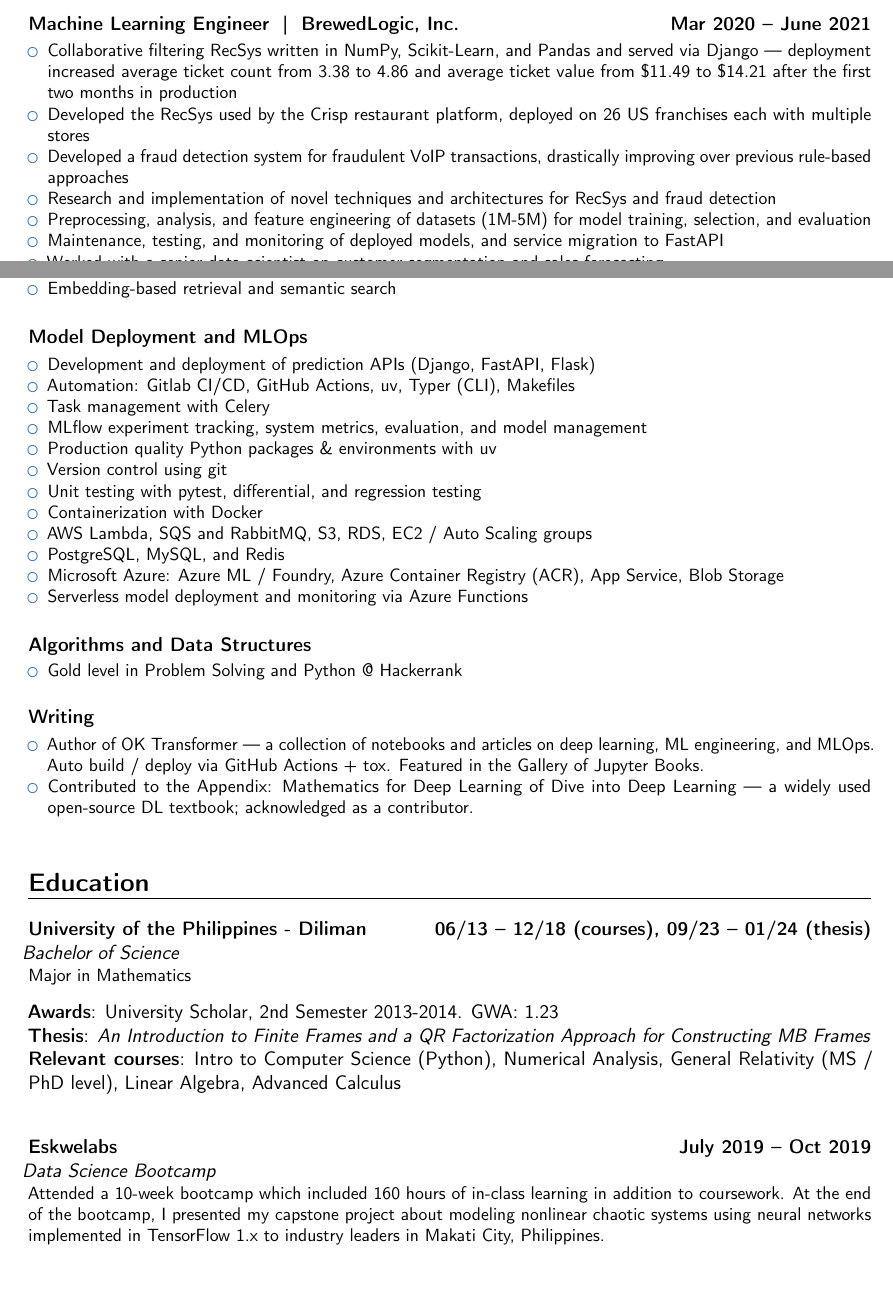
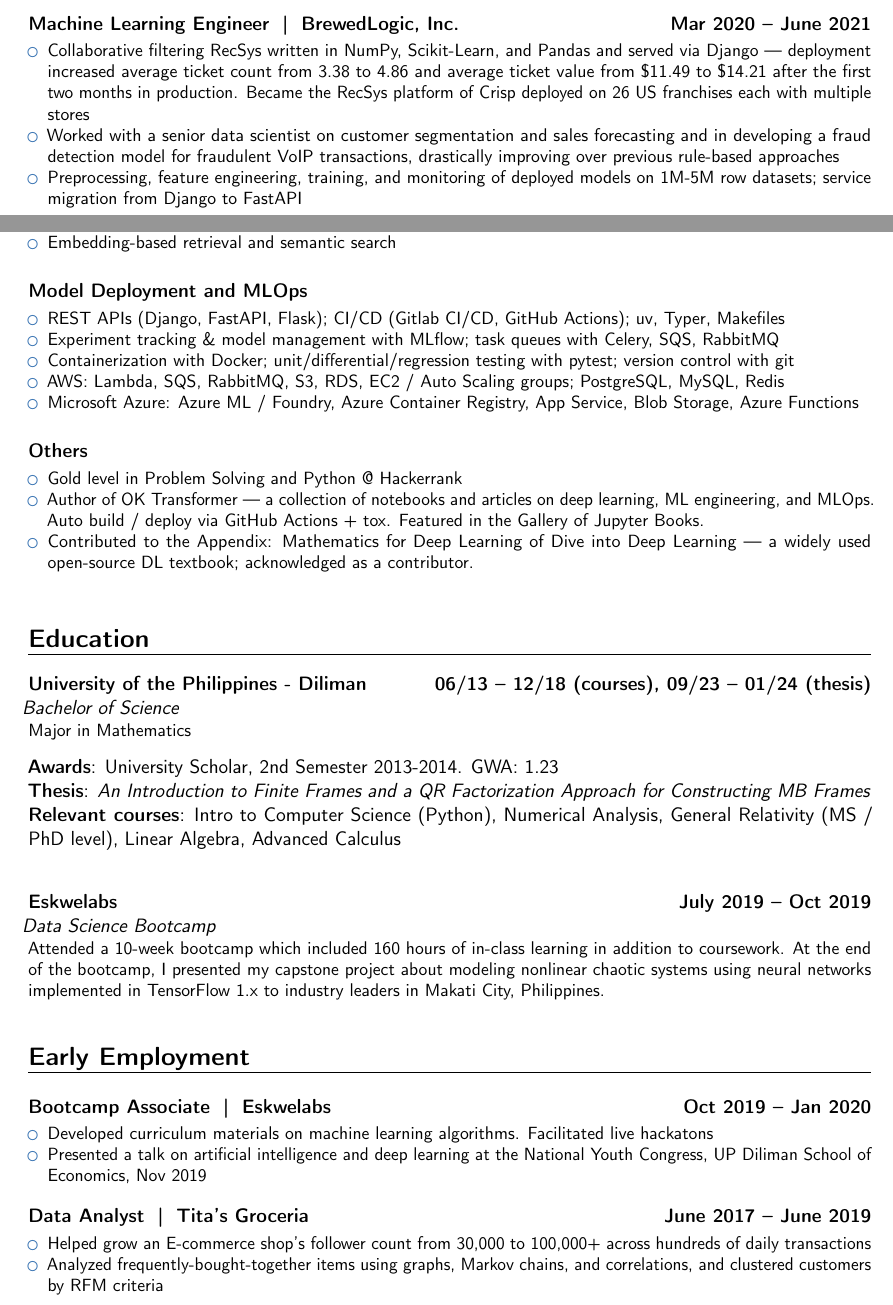
Before and after one commit to particle1331/watchtower, a LaTeX CV (assets/resume.tex): two parts of pages 1 and 2 of 2, joined at a grey line, cut so that both start at the same text, the shorter picture padded with empty space. Compiled offline with pdfLaTeX.

Commit message:
Streamline resume content

```diff
--- a/assets/resume.tex
+++ b/assets/resume.tex
@@ -74,35 +74,14 @@ Machine Learning Engineer with a mathematics background. I build and ship ML and
 \vspace{0.8em}
 \cventry{}{}{Machine Learning Engineer\; | \;BrewedLogic, Inc.}{Mar 2020 -- June 2021\vspace{-1.0em}}{}{
 \begin{itemize}
-\item Collaborative filtering RecSys written in NumPy, Scikit-Learn, and Pandas and served via Django — deployment increased average ticket count from 3.38 to 4.86 and average ticket value from \$11.49 to \$14.21 after the first two months in production
-\item Developed the RecSys used by the \href{https://www.crispqsr.com/post/restaurant-data-analysis-artificial-intelligence}{Crisp restaurant platform}, deployed on 26 US franchises each with multiple stores
-\item Developed a fraud detection system for fraudulent VoIP transactions, drastically improving over previous rule-based approaches
-\item Research and implementation of novel techniques and architectures for RecSys and fraud detection
-\item Preprocessing, analysis, and feature engineering of datasets (1M-5M) for model training, selection, and evaluation
-\item Maintenance, testing, and monitoring of deployed models, and service migration to FastAPI
-\item Worked with a senior data scientist on customer segmentation and sales forecasting
-\end{itemize}
-}
-\vspace{0.8em}
-\cventry{}{}{Bootcamp Associate\; | \;Eskwelabs}{Oct 2019 -- Jan 2020\vspace{-1.0em}}{}{
-\begin{itemize}
-\item Developed curriculum materials on machine learning algorithms
-\item Facilitated live Hackathons
-\item Presented a talk at the National Youth Congress held at UP Diliman School of Economics, Nov 2019, on the topic of artificial intelligence and deep learning
-\end{itemize}
-}
-\vspace{0.8em}
-\cventry{}{}{Data Analyst\; | \;Tita's Groceria}{June 2017 -- June 2019\vspace{-1.0em}}{}{
-\begin{itemize}
-\item Worked part-time at an E-commerce shop with hundreds of daily transactions.
-\item Performed basic statistical analysis of customer data including clustering based on RFM criteria.
-\item Analysis of frequently bought together items using graphs, Markov chains, and correlations.
-\item Created reports about product ROI rate.
-\item Helped grew follower count from 30,000 to 100,000+.
+\item Collaborative filtering RecSys written in NumPy, Scikit-Learn, and Pandas and served via Django — deployment increased average ticket count from 3.38 to 4.86 and average ticket value from \$11.49 to \$14.21 after the first two months in production. Became the RecSys platform of \href{https://www.crispqsr.com/post/restaurant-data-analysis-artificial-intelligence}{Crisp} deployed on 26 US franchises each with multiple stores
+\item Worked with a senior data scientist on customer segmentation and sales forecasting and in developing a fraud detection model for fraudulent VoIP transactions, drastically improving over previous rule-based approaches
+\item Preprocessing, feature engineering, training, and monitoring of deployed models on 1M-5M row datasets; service migration from Django to FastAPI
 \end{itemize}
 }
 \vspace{0.8em}
 
+\newpage
 \vspace*{1.50em}
 
 \section{Skills}
@@ -125,27 +104,16 @@ Machine Learning Engineer with a mathematics background. I build and ship ML and
 \vspace{1.0em}
 \cventry{}{}{Model Deployment and MLOps}{\vspace{-1.0em}}{}{
 \begin{itemize}
-\item Development and deployment of prediction APIs (Django, FastAPI, Flask)
-\item Automation: Gitlab CI/CD, GitHub Actions, uv, Typer (CLI), Makefiles
-\item Task management with Celery
-\item MLflow experiment tracking, system metrics, evaluation, and model management
-\item Production quality Python packages \& environments with uv
-\item Version control using git
-\item Unit testing with pytest, differential, and regression testing
-\item Containerization with Docker
-\item AWS Lambda, SQS and RabbitMQ, S3, RDS, EC2 / Auto Scaling groups
-\item PostgreSQL, MySQL, and Redis
-\item Microsoft Azure: Azure ML / Foundry, Azure Container Registry (ACR), App Service, Blob Storage
-\item Serverless model deployment and monitoring via Azure Functions
+\item REST APIs (Django, FastAPI, Flask); CI/CD (Gitlab CI/CD, GitHub Actions); uv, Typer, Makefiles
+\item Experiment tracking \& model management with MLflow; task queues with Celery, SQS, RabbitMQ
+\item Containerization with Docker; unit/differential/regression testing with pytest; version control with git
+\item AWS: Lambda, SQS, RabbitMQ, S3, RDS, EC2 / Auto Scaling groups; PostgreSQL, MySQL, Redis
+\item Microsoft Azure: Azure ML / Foundry, Azure Container Registry, App Service, Blob Storage, Azure Functions
 \end{itemize}}
 \vspace{1.0em}
-\cventry{}{}{Algorithms and Data Structures}{\vspace{-1.0em}}{}{
+\cventry{}{}{Others}{\vspace{-1.0em}}{}{
 \begin{itemize}
 \item Gold level in Problem Solving and Python @ \href{https://www.hackerrank.com/particle}{Hackerrank}
-\end{itemize}}
-\vspace{1.0em}
-\cventry{}{}{Writing}{\vspace{-1.0em}}{}{
-\begin{itemize}
 \item Author of \href{https://particle1331.github.io/ok-transformer/intro.html}{OK Transformer} — a collection of notebooks and articles on deep learning, ML engineering, and MLOps. Auto build / deploy via GitHub Actions + tox. Featured in the \href{https://executablebooks.org/en/latest/gallery/}{Gallery of Jupyter Books}.
 \item Contributed to the \href{https://www.d2l.ai/chapter_appendix-mathematics-for-deep-learning/index.html}{Appendix: Mathematics for Deep Learning} of \href{https://www.d2l.ai/}{Dive into Deep Learning} — a widely used open-source DL textbook; acknowledged as a \href{https://www.d2l.ai/chapter_preface/index.html}{contributor}.
 \end{itemize}}
@@ -158,4 +126,22 @@ Machine Learning Engineer with a mathematics background. I build and ship ML and
 \cventry{}{}{University of the Philippines - Diliman}{06/13 -- 12/18 (courses), 09/23 -- 01/24 (thesis)}{\hspace*{-2.5 mm}Bachelor of Science}{Major in Mathematics}
 \vspace*{1.5 mm} {}{\textbf{Awards}: University Scholar, 2nd Semester 2013-2014. GWA: 1.23}\newline {}{\textbf{Thesis}: \textit{An Introduction to Finite Frames and a QR Factorization Approach for Constructing MB Frames}}\newline {}{\textbf{Relevant courses}: Intro to Computer Science (Python), Numerical Analysis, General Relativity (MS / PhD level), Linear Algebra, Advanced Calculus}\par\vspace*{8 mm}\cventry{}{}{Eskwelabs}{July 2019 -- Oct 2019}{\hspace*{-2.5 mm}Data Science Bootcamp}{Attended a 10-week bootcamp which included 160 hours of in-class learning in addition to coursework. At the end of the bootcamp, I presented my capstone project about modeling nonlinear chaotic systems using neural networks implemented in TensorFlow 1.x to industry leaders in Makati City, Philippines.}
 
+\vspace*{1.0em}
+\section{Early Employment}
+\vspace{0.50em}
+\cventry{}{}{Bootcamp Associate\; | \;Eskwelabs}{Oct 2019 -- Jan 2020\vspace{-1.0em}}{}{
+\begin{itemize}
+\item Developed curriculum materials on machine learning algorithms. Facilitated live hackatons
+\item Presented a talk on artificial intelligence and deep learning at the National Youth Congress, UP Diliman School of Economics, Nov 2019
+\end{itemize}
+}
+\vspace{0.8em}
+\cventry{}{}{Data Analyst\; | \;Tita's Groceria}{June 2017 -- June 2019\vspace{-1.0em}}{}{
+\begin{itemize}
+\item Helped grow an E-commerce shop's follower count from 30,000 to 100,000+ across hundreds of daily transactions
+\item Analyzed frequently-bought-together items using graphs, Markov chains, and correlations, and clustered customers by RFM criteria
+\end{itemize}
+}
+\vspace{0.8em}
+
 \end{document}
```
Also changed, not shown: assets/resume.yaml (+15 -32 lines), assets/resume.pdf, assets/resume.tex (2 more changed lines), 4 other files.
